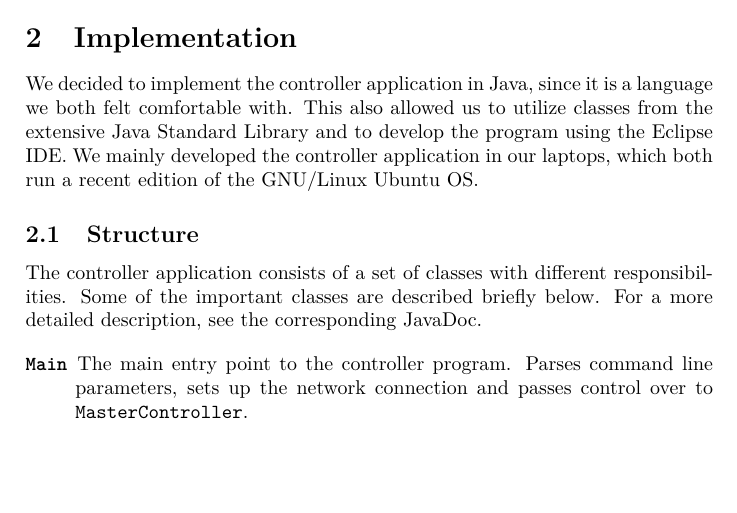
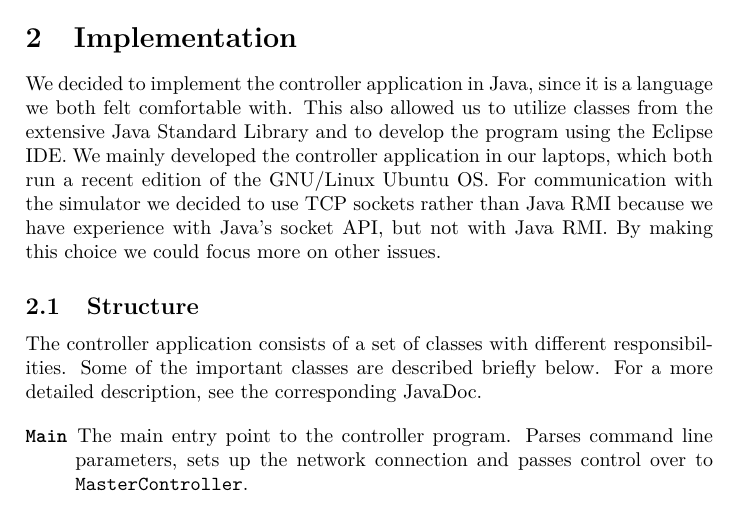
Before and after one commit to tobiasbexelius/pps14project, a LaTeX document (report.tex): part of page 1 of 5, cut so that both start at the same text, the shorter picture padded with empty space. Compiled offline with XeLaTeX.

Commit message:
added text in implementation

```diff
--- a/report.tex
+++ b/report.tex
@@ -38,7 +38,10 @@ We decided to implement the controller application in Java, since it is a
 language we both felt comfortable with. This also allowed us to utilize classes
 from the extensive Java Standard Library and to develop the program using the
 Eclipse IDE. We mainly developed the controller application in our laptops,
-which both run a recent edition of the GNU/Linux Ubuntu OS.
+which both run a recent edition of the GNU/Linux Ubuntu OS. For communication
+with the simulator we decided to use TCP sockets rather than Java RMI because we
+have experience with Java's socket API, but not with Java RMI. By making this
+choice we could focus more on other issues.
 
 \begin{figure}[h!]
     \centering
```
